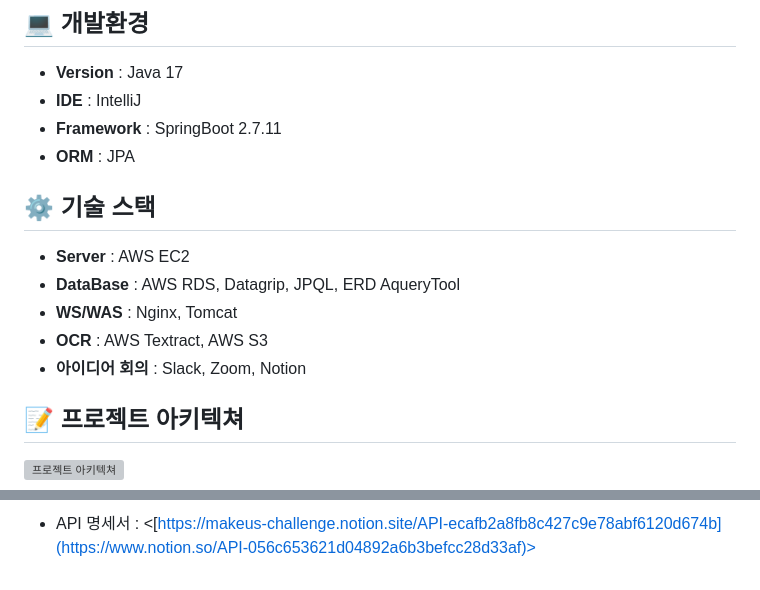
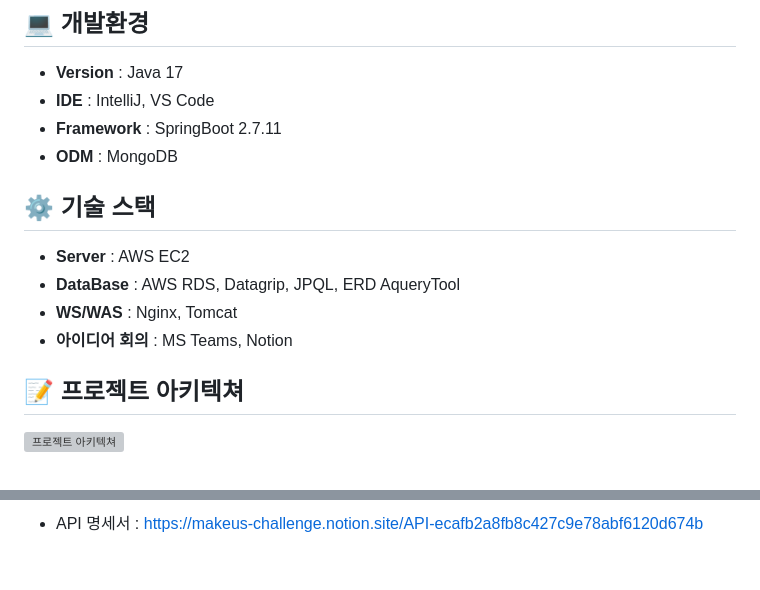
Before and after one commit to desjaykim/RobotEducation, a Markdown page: README.md, 2 parts joined by grey strips. Drawn GitHub-style; grey boxes are pictures that could not be loaded.

```diff
--- a/README.md
+++ b/README.md
@@ -23,16 +23,15 @@ AWS에서 주관하는 INHA SW NET-Zero 해커톤에서 사용한 서버 코드
 
 ## 💻 개발환경
 - **Version** : Java 17
-- **IDE** : IntelliJ
+- **IDE** : IntelliJ, VS Code
 - **Framework** : SpringBoot 2.7.11
-- **ORM** : JPA
+- **ODM** : MongoDB
 
 ## ⚙️ 기술 스택
 - **Server** : AWS EC2
 - **DataBase** : AWS RDS, Datagrip, JPQL, ERD AqueryTool
 - **WS/WAS** : Nginx, Tomcat
-- **OCR** : AWS Textract, AWS S3
-- **아이디어 회의** : Slack, Zoom, Notion
+- **아이디어 회의** : MS Teams, Notion
 
 ## 📝 프로젝트 아키텍쳐
 ![프로젝트 아키텍쳐](https://github.com/gmlstjq123/INHA_NET_ZERO_HACKATHON/blob/hello_there-12/%ED%94%84%EB%A1%9C%EC%A0%9D%ED%8A%B8%20%EC%95%84%ED%82%A4%ED%85%8D%EC%B3%90.png)
@@ -95,2 +95,3 @@ AWS에서 주관하는 INHA SW NET-Zero 해커톤에서 사용한 서버 코드
 
-- API 명세서 : <[https://makeus-challenge.notion.site/API-ecafb2a8fb8c427c9e78abf6120d674b](https://www.notion.so/API-056c653621d04892a6b3befcc28d33af)>
+
+- API 명세서 : <https://makeus-challenge.notion.site/API-ecafb2a8fb8c427c9e78abf6120d674b>
```
Also changed, not shown: other parts of README.md (+1 -0 lines).
